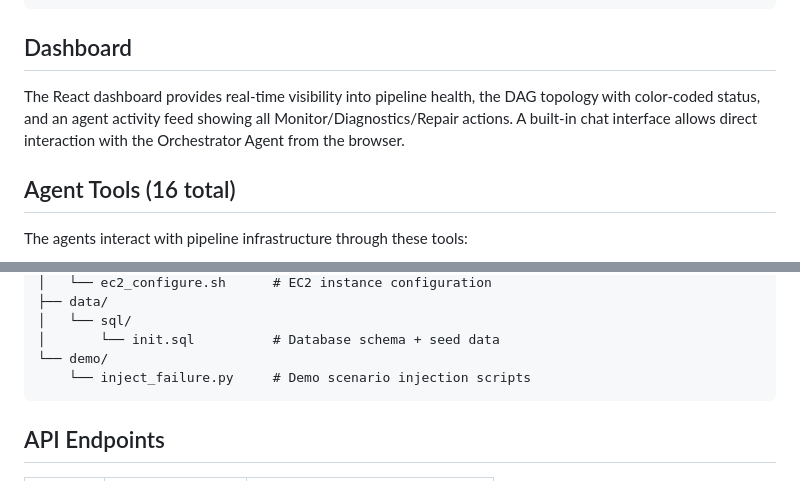
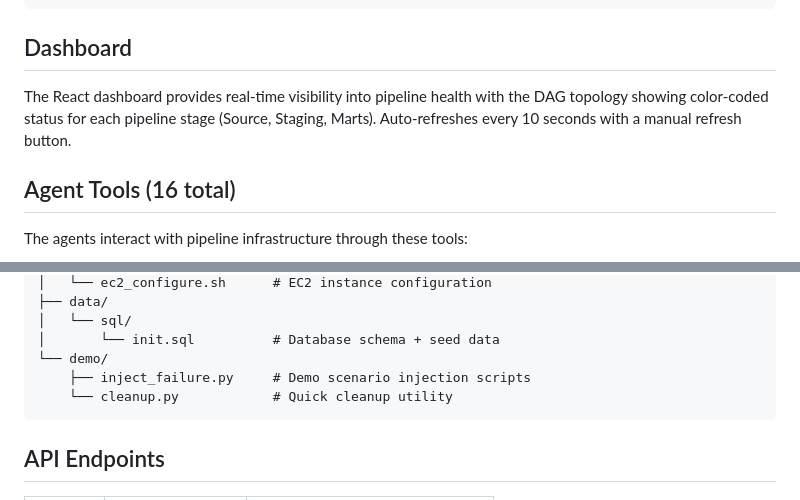
Before and after one commit to sanidhya-karnik/agentic-pipeline-repair, a Markdown page: README.md, 2 parts joined by grey strips. Rendered like a GitHub page.

````diff
--- a/README.md
+++ b/README.md
@@ -62,7 +62,7 @@ A single `check` command triggers a multi-agent workflow that automatically dete
 
 ## Dashboard
 
-The React dashboard provides real-time visibility into pipeline health, the DAG topology with color-coded status, and an agent activity feed showing all Monitor/Diagnostics/Repair actions. A built-in chat interface allows direct interaction with the Orchestrator Agent from the browser.
+The React dashboard provides real-time visibility into pipeline health with the DAG topology showing color-coded status for each pipeline stage (Source, Staging, Marts). Auto-refreshes every 10 seconds with a manual refresh button.
 
 ## Agent Tools (16 total)
 
@@ -205,7 +213,8 @@ agentic-pipeline-repair/
 │   └── sql/
 │       └── init.sql          # Database schema + seed data
 └── demo/
-    └── inject_failure.py     # Demo scenario injection scripts
+    ├── inject_failure.py     # Demo scenario injection scripts
+    └── cleanup.py            # Quick cleanup utility
 ```
 
 ## API Endpoints
````
Also changed, not shown: other parts of README.md (+10 -2 lines).
